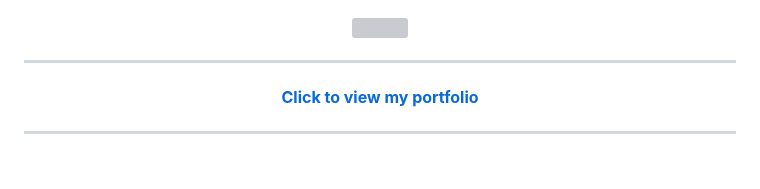
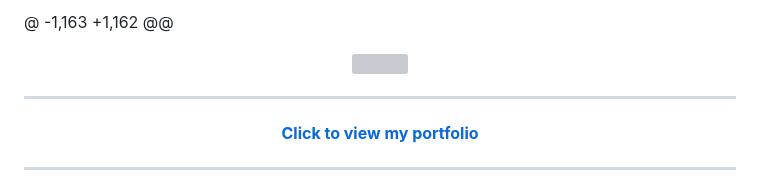
Before and after one commit to connectsoumyaroy/connectsoumyaroy.github.io, a Markdown page: Readme.md, the part around one of its changes. Rendered like a GitHub page; grey boxes are pictures that could not be loaded.

```diff
--- a/Readme.md
+++ b/Readme.md
@@ -1,2 +1,3 @@
+@ -1,163 +1,162 @@
 <p align="center">
   <a href="https://connectsoumyaroy.github.io">
```
Also changed, not shown: other parts of Readme.md (+1 -1 lines).
